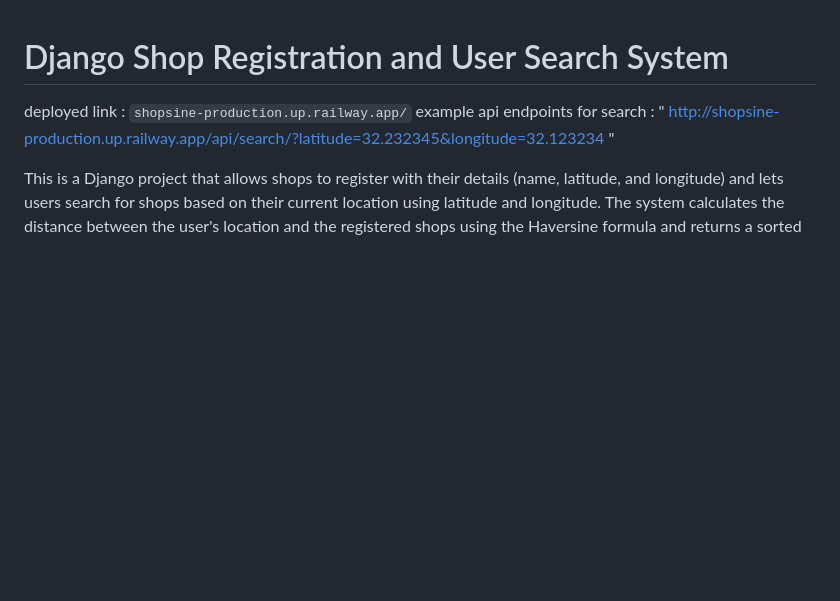
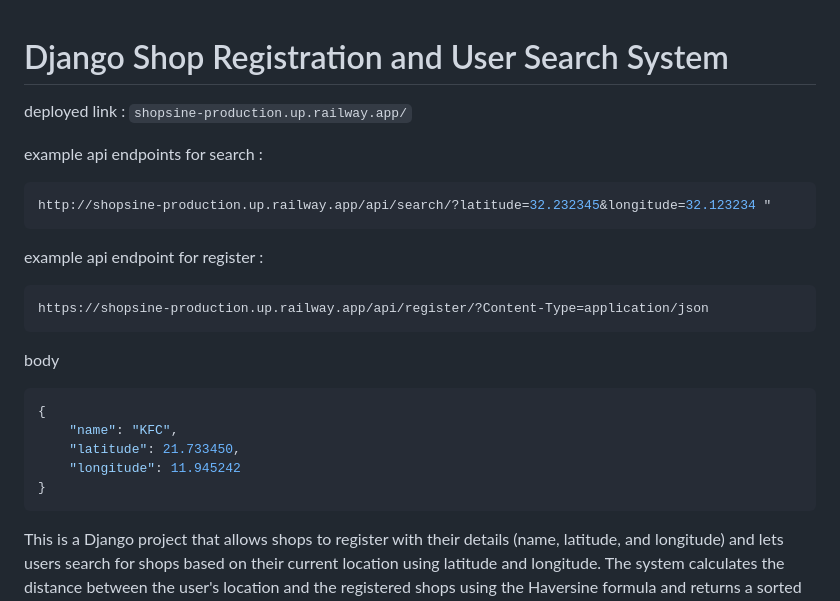
Before and after one commit to Kimforee/shopsine, a Markdown page: README.md, the part around the change. Drawn GitHub-style; blank space fills up the shorter version.

````diff
--- a/README.md
+++ b/README.md
@@ -1,6 +1,23 @@
 # Django Shop Registration and User Search System
 deployed link : `shopsine-production.up.railway.app/`
-example api endpoints for search : " http://shopsine-production.up.railway.app/api/search/?latitude=32.232345&longitude=32.123234 "
+
+example api endpoints for search :
+```bash
+http://shopsine-production.up.railway.app/api/search/?latitude=32.232345&longitude=32.123234 "
+```
+example api endpoint for register :
+```bash
+https://shopsine-production.up.railway.app/api/register/?Content-Type=application/json
+```
+body
+```bash
+{
+    "name": "KFC",
+    "latitude": 21.733450,
+    "longitude": 11.945242
+}
+```
+
 
 This is a Django project that allows shops to register with their details (name, latitude, and longitude) and lets users search for shops based on their current location using latitude and longitude. The system calculates the distance between the user's location and the registered shops using the Haversine formula and returns a sorted list of nearby shops.
 
````
